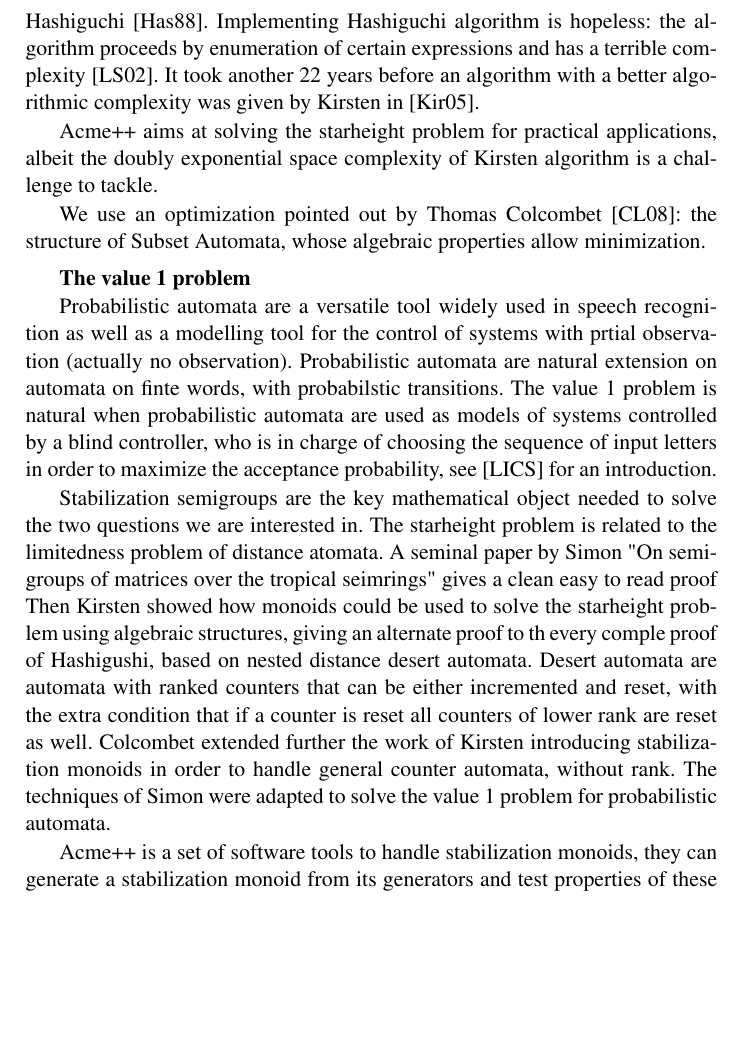
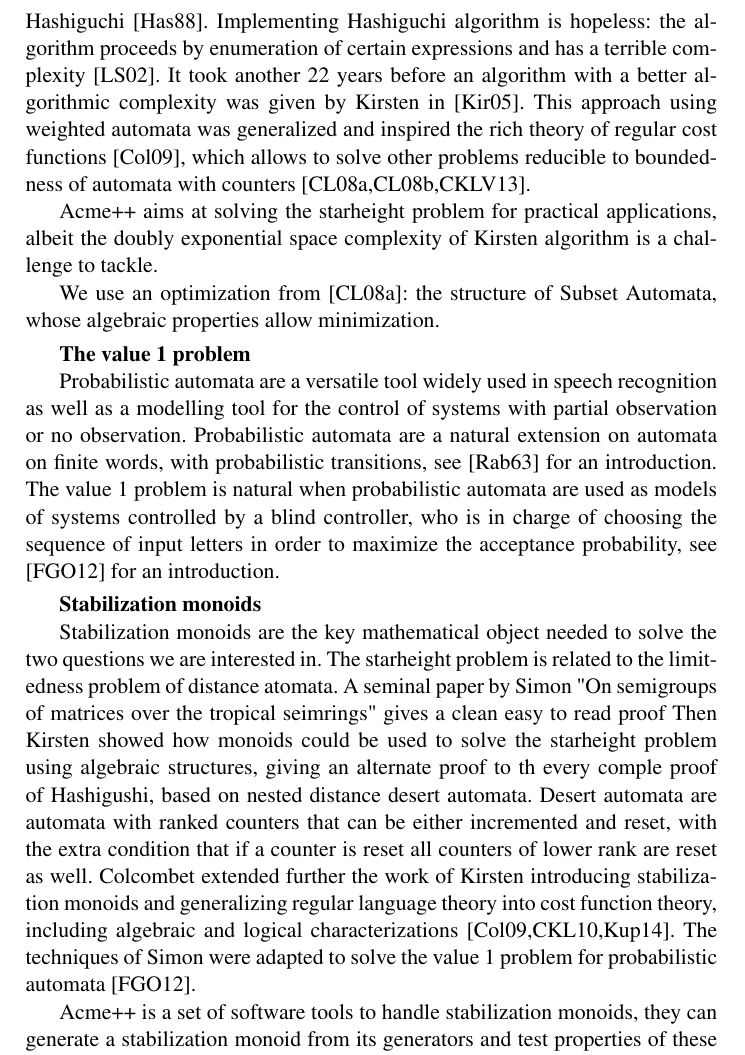
Before and after one commit to nathanael-fijalkow/stamina, a LaTeX paper (CAV/main.tex): part of page 2 of 7, cut so that both start at the same text, the shorter picture padded with empty space. Compiled offline with pdfLaTeX.

Commit message:
more references and intro

```diff
--- a/CAV/main.tex
+++ b/CAV/main.tex
@@ -79,25 +79,29 @@ and it took 25 years before being solved by Hashiguchi \cite{Hashiguchi88}.
 Implementing Hashiguchi algorithm is hopeless: the algorithm proceeds by enumeration of certain expressions
 and has a terrible complexity \cite{LS02}.
 It took another 22 years before an algorithm with a better algorithmic complexity was given by Kirsten in \cite{Kirsten05}.
+This approach using weighted automata was generalized and inspired the rich theory of regular cost functions \cite{Colcombet09}, which allows to solve other problems reducible to boundedness of automata with counters \cite{CL08sh,CL08b,CKLB13}.
 
 Acme++ aims at solving the starheight  problem for practical applications,
 albeit the doubly exponential space complexity of Kirsten algorithm is a challenge to tackle.
 
-We use an optimization pointed out by Thomas Colcombet \cite{CL08sh}: the structure of Subset Automata, whose algebraic properties allow minimization.
+We use an optimization from \cite{CL08sh}: the structure of Subset Automata, whose algebraic properties allow minimization.
 \smallskip
 
 \textbf{The value 1 problem}
 
 Probabilistic automata are a versatile tool widely used in speech recognition as well as a modelling tool
-for the control of systems with prtial observation (actually no observation).
-Probabilistic automata are natural extension on automata on finte words,
-with probabilstic transitions.
-The value 1 problem is natural when  probabilistic automata are used as models
+for the control of systems with partial observation or no observation.
+Probabilistic automata are a natural extension on automata on finite words,
+with probabilistic transitions, see \cite{Rabin63} for an introduction.
+The value 1 problem is natural when probabilistic automata are used as models
 of systems controlled by a blind controller, who is in charge of choosing the
 sequence of input letters in order to maximize the acceptance
-probability, see [LICS] for an introduction.
+probability, see \cite{FGO12} for an introduction.
+\smallskip
 
-Stabilization semigroups are the key mathematical object needed to solve the two questions we are interested in.
+\textbf{Stabilization monoids}
+
+Stabilization monoids are the key mathematical object needed to solve the two questions we are interested in.
 The starheight problem is related to the limitedness problem of distance atomata.
 A seminal paper by Simon "On semigroups of matrices over the tropical seimrings"
 gives a clean easy to read proof
@@ -105,9 +109,8 @@ Then Kirsten showed how monoids could be used to solve the starheight problem us
 giving an alternate proof to th every comple proof of Hashigushi, based on nested distance desert automata.
 Desert automata are automata with ranked counters that can be either incremented and reset,
 with the extra condition that if a counter is reset all counters of lower rank are reset as well.
-Colcombet extended further the work of Kirsten introducing stabilization monoids in order to handle
-general counter automata, without rank.
-The techniques of Simon were adapted to solve the value 1 problem for probabilistic automata.
+Colcombet extended further the work of Kirsten introducing stabilization monoids and generalizing regular language theory into cost function theory, including algebraic and logical characterizations \cite{Colcombet09,CKL10,Kup14}.
+The techniques of Simon were adapted to solve the value 1 problem for probabilistic automata \cite{FGO12}.
 
 
 Acme++ is a set of software tools to handle stabilization monoids, they can generate a stabilization monoid from its generators and test properties of these monoids, in particular the limitedness and the existance of value 1 witnesses.
```
Also changed, not shown: CAV/bib.bib (+19 -0 lines).
